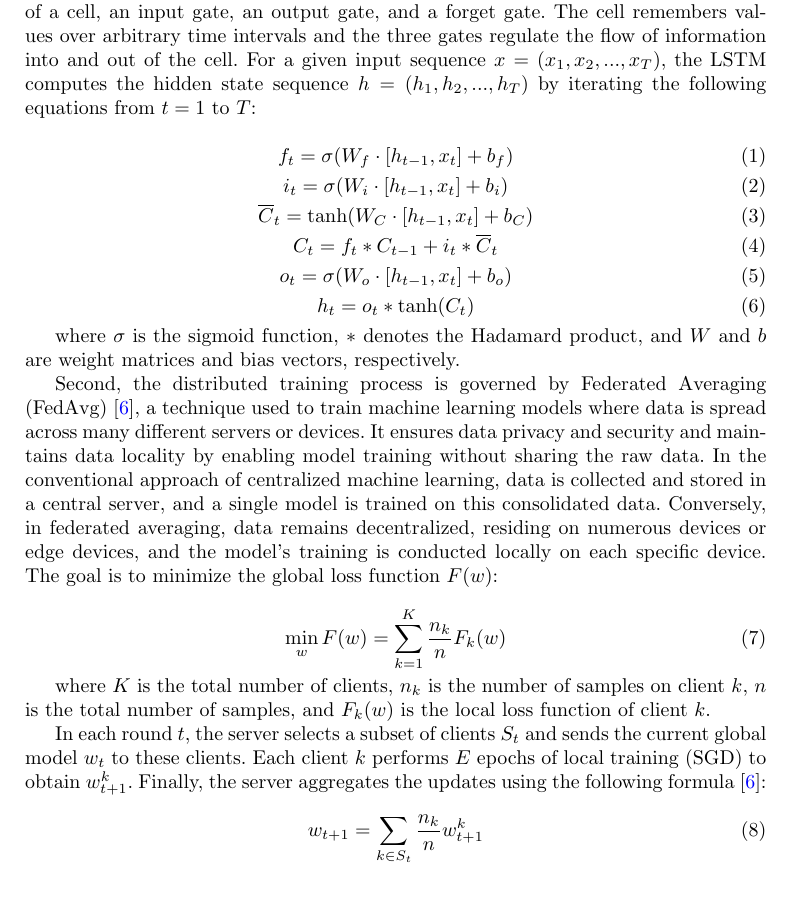
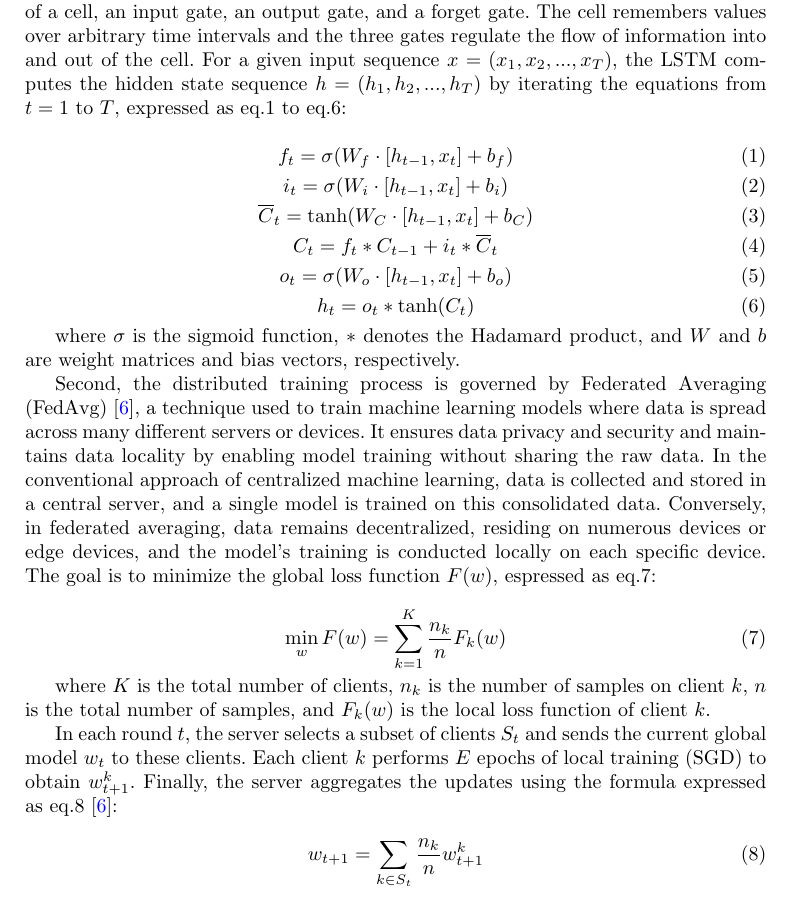
Before and after one commit to Volta-bot/AI-report-new, a LaTeX paper (sn-article.tex): part of page 6 of 32, cut so that both start at the same text. Compiled offline with pdfLaTeX.

Commit message:
Add 'express'

```diff
--- a/sn-article.tex
+++ b/sn-article.tex
@@ -87,7 +87,7 @@ In real-world ITS deployments, data collected across different sensors is inhere
 
 Additionally, while federated learning inherently minimizes raw data exposure, the quality of local data and network stability can compromise system robustness. Qin et al.\ \cite{qin2025fedcontrastive} proposed a federated contrastive learning approach aimed at building robust traffic classifiers under low-quality data conditions. Their framework tackles realistic network flaws, such as packet loss and skewed data distributions, successfully maintaining model integrity and learning robust representations without relying on isolated, perfect network simulations. While their work focuses heavily on network traffic classification, our methodology applies similar principles of asynchronous communication and robustness to the domain of multi-horizon traffic speed prediction, utilizing a 300-second per-client timeout and exponential backoff to ensure reliable aggregation even when edge nodes face connectivity issues. Communication efficiency is further enhanced by local SGD strategies \cite{lin2017deep} and distillation-based aggregation \cite{park2020privacy}, which reduce the frequency and volume of parameter uploads without sacrificing convergence quality.
 
-The methodological execution of these concepts relies on two foundational theoretical frameworks. First, Long Short-Term Memory (LSTM) networks \cite{hochreiter1997lstm} are a special kind of RNN capable of learning long-term dependencies. They were introduced to solve the vanishing gradient problem of traditional RNNs. An LSTM unit is composed of a cell, an input gate, an output gate, and a forget gate. The cell remembers values over arbitrary time intervals and the three gates regulate the flow of information into and out of the cell. For a given input sequence $x=(x_{1},x_{2},...,x_{T})$, the LSTM computes the hidden state sequence $h=(h_{1},h_{2},...,h_{T})$ by iterating the following equations from $t=1$ to $T$:
+The methodological execution of these concepts relies on two foundational theoretical frameworks. First, Long Short-Term Memory (LSTM) networks \cite{hochreiter1997lstm} are a special kind of RNN capable of learning long-term dependencies. They were introduced to solve the vanishing gradient problem of traditional RNNs. An LSTM unit is composed of a cell, an input gate, an output gate, and a forget gate. The cell remembers values over arbitrary time intervals and the three gates regulate the flow of information into and out of the cell. For a given input sequence $x=(x_{1},x_{2},...,x_{T})$, the LSTM computes the hidden state sequence $h=(h_{1},h_{2},...,h_{T})$ by iterating the equations from $t=1$ to $T$, expressed as eq.1 to eq.6:
 
 \begin{equation}
 f_{t}=\sigma(W_{f}\cdot[h_{t-1},x_{t}]+b_{f})
@@ -110,7 +110,7 @@ h_{t}=o_{t}*\tanh(C_{t})
 
 where $\sigma$ is the sigmoid function, $*$ denotes the Hadamard product, and $W$ and $b$ are weight matrices and bias vectors, respectively.
 
-Second, the distributed training process is governed by Federated Averaging (FedAvg) \cite{mcmahan2017fedavg}, a technique used to train machine learning models where data is spread across many different servers or devices. It ensures data privacy and security and maintains data locality by enabling model training without sharing the raw data. In the conventional approach of centralized machine learning, data is collected and stored in a central server, and a single model is trained on this consolidated data. Conversely, in federated averaging, data remains decentralized, residing on numerous devices or edge devices, and the model's training is conducted locally on each specific device. The goal is to minimize the global loss function $F(w)$:
+Second, the distributed training process is governed by Federated Averaging (FedAvg) \cite{mcmahan2017fedavg}, a technique used to train machine learning models where data is spread across many different servers or devices. It ensures data privacy and security and maintains data locality by enabling model training without sharing the raw data. In the conventional approach of centralized machine learning, data is collected and stored in a central server, and a single model is trained on this consolidated data. Conversely, in federated averaging, data remains decentralized, residing on numerous devices or edge devices, and the model's training is conducted locally on each specific device. The goal is to minimize the global loss function $F(w)$, espressed as eq.7:
 
 \begin{equation}
 \min_{w}F(w)=\sum_{k=1}^{K}\frac{n_{k}}{n}F_{k}(w)
@@ -118,7 +118,7 @@ Second, the distributed training process is governed by Federated Averaging (Fed
 
 where $K$ is the total number of clients, $n_{k}$ is the number of samples on client $k$, $n$ is the total number of samples, and $F_{k}(w)$ is the local loss function of client $k$.
 
-In each round $t$, the server selects a subset of clients $S_{t}$ and sends the current global model $w_{t}$ to these clients. Each client $k$ performs $E$ epochs of local training (SGD) to obtain $w_{t+1}^{k}$. Finally, the server aggregates the updates using the following formula \cite{mcmahan2017fedavg}:
+In each round $t$, the server selects a subset of clients $S_{t}$ and sends the current global model $w_{t}$ to these clients. Each client $k$ performs $E$ epochs of local training (SGD) to obtain $w_{t+1}^{k}$. Finally, the server aggregates the updates using the formula expressed as eq.8 \cite{mcmahan2017fedavg}:
 
 \begin{equation}
 w_{t+1}=\sum_{k\in S_{t}}\frac{n_{k}}{n}w_{t+1}^{k}
```
